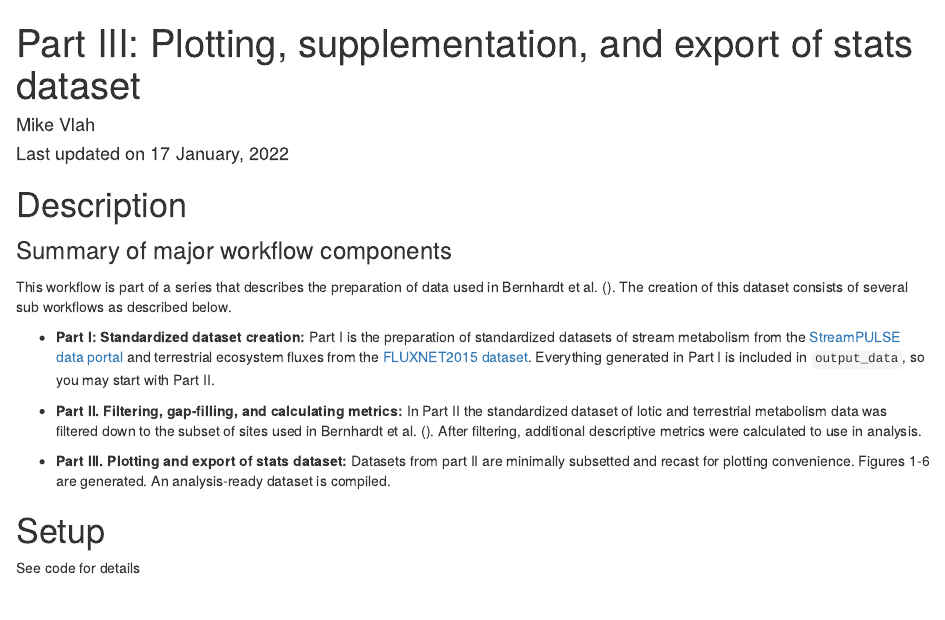
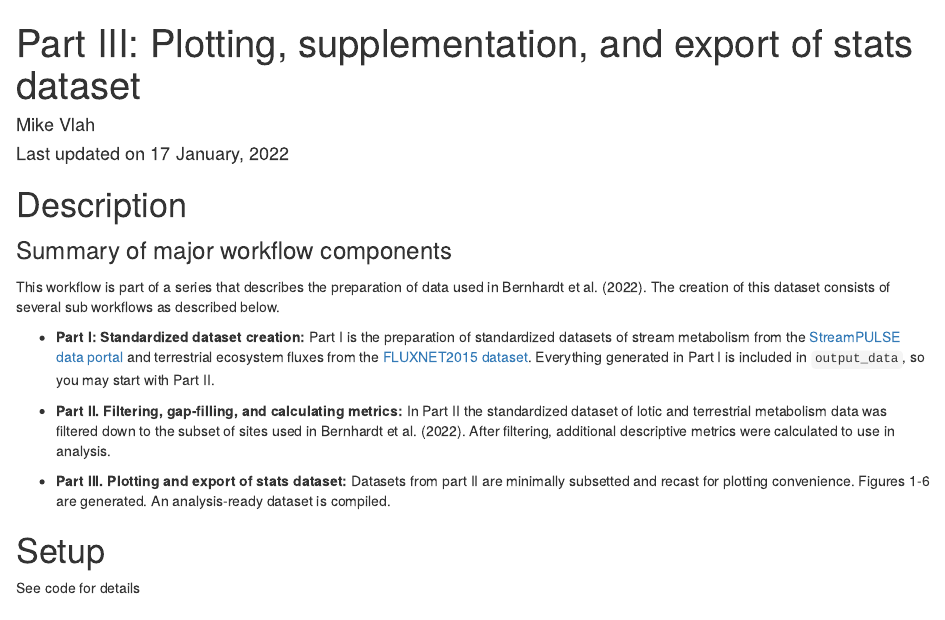
Before and after one commit to streampulse/metabolism_synthesis, an R Markdown document (Part III-Plotting and export.Rmd): the page in a window 1100 px wide, from its top. Rendered offline with R 4.5, knitr and Pandoc, with nearby package versions.

Commit message:
minor edits to part III documentation

```diff
--- a/Part III-Plotting and export.Rmd
+++ b/Part III-Plotting and export.Rmd
@@ -13,11 +13,11 @@ knit: (function(inputFile, encoding) {
 
 <font size="5">Summary of major workflow components</font>
 
-This workflow is part of a series that describes the preparation of data used in Bernhardt et al. (). The creation of this dataset consists of several sub workflows as described below.
+This workflow is part of a series that describes the preparation of data used in Bernhardt et al. (2022). The creation of this dataset consists of several sub workflows as described below.
 
 * **Part I: Standardized dataset creation:** Part I is the preparation of standardized datasets of stream metabolism from the [StreamPULSE data portal](https://data.streampulse.org/) and terrestrial ecosystem fluxes from the [FLUXNET2015 dataset](https://fluxnet.org/data/fluxnet2015-dataset/). Everything generated in Part I is included in `output_data`, so you may start with Part II.
 
-* **Part II. Filtering, gap-filling, and calculating metrics:** In Part II the standardized dataset of lotic and terrestrial metabolism data was filtered down to the subset of sites used in Bernhardt et al. (). After filtering, additional descriptive metrics were calculated to use in analysis.
+* **Part II. Filtering, gap-filling, and calculating metrics:** In Part II the standardized dataset of lotic and terrestrial metabolism data was filtered down to the subset of sites used in Bernhardt et al. (2022). After filtering, additional descriptive metrics were calculated to use in analysis.
 
 * **Part III. Plotting and export of stats dataset:** Datasets from part II are minimally subsetted and recast for plotting convenience. Figures 1-6 are generated. An analysis-ready dataset is compiled.
 
```
Also changed, not shown: documentation/Part-III-Plotting-and-export.html (renamed from Part-III-Plotting-and-export.html).
